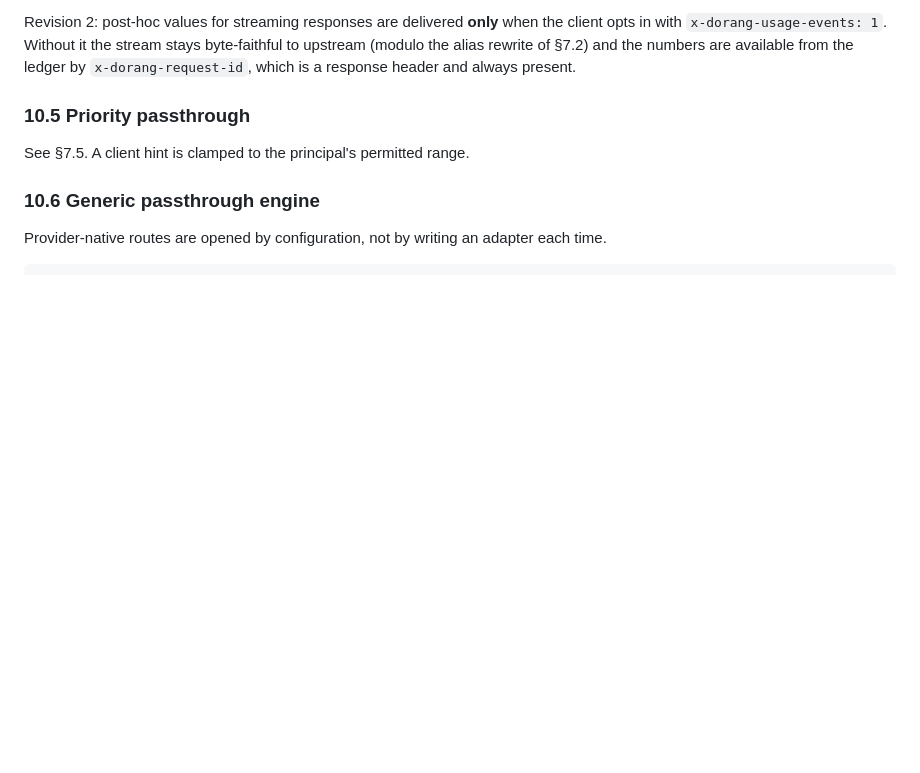
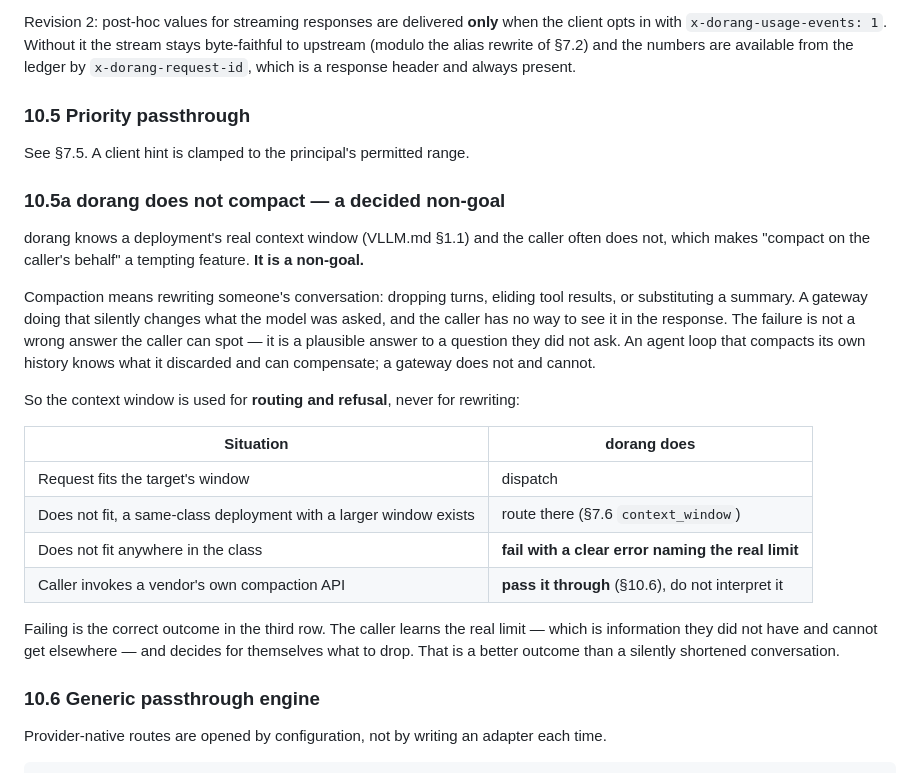
Before and after one commit to ziozzang/dorang, a Markdown page: docs/DESIGN.md, the part around the change. GitHub-like rendering; blank space fills up the shorter version.

Commit message:
design: dorang does not compact — a decided non-goal
dorang knows a deployment's real context window and the caller often does not,
which makes compacting on their behalf a tempting feature. It is now explicitly
ruled out.

Compaction means rewriting someone's conversation — dropping turns, eliding
tool results, substituting a summary. A gateway doing that silently changes
what the model was asked, and the caller cannot see it in the response. The
failure is not a wrong answer they can spot; it is a plausible answer to a
question they never asked. An agent loop that compacts its own history knows
what it discarded and can compensate for it. A gateway does not and cannot.

So the context window drives routing and refusal, never rewriting: dispatch if
it fits, route to a larger same-class deployment if one exists, otherwise fail
with an error naming the real limit — and pass a vendor's own compaction API
straight through without interpreting it.

Failing is the right outcome in that third case. The caller learns the actual
limit, which is information they cannot get anywhere else, and decides for
themselves what to drop. That beats a silently shortened conversation.

This raises the stakes on pre-flight estimation: it is now what separates
"route to a bigger model" from "fail", and an estimate wrong in the optimistic
direction produces exactly the hard failure §4.3 warns about, where
context-window fallback never fires because dorang believed the request fit.

```diff
--- a/docs/DESIGN.md
+++ b/docs/DESIGN.md
@@ -1231,6 +1231,31 @@ upstream (modulo the alias rewrite of §7.2) and the numbers are available from
 
 See §7.5. A client hint is clamped to the principal's permitted range.
 
+### 10.5a dorang does not compact — a decided non-goal
+
+dorang knows a deployment's real context window (VLLM.md §1.1) and the caller often does not,
+which makes "compact on the caller's behalf" a tempting feature. **It is a non-goal.**
+
+Compaction means rewriting someone's conversation: dropping turns, eliding tool results, or
+substituting a summary. A gateway doing that silently changes what the model was asked, and
+the caller has no way to see it in the response. The failure is not a wrong answer the caller
+can spot — it is a plausible answer to a question they did not ask. An agent loop that
+compacts its own history knows what it discarded and can compensate; a gateway does not and
+cannot.
+
+So the context window is used for **routing and refusal**, never for rewriting:
+
+| Situation | dorang does |
+|---|---|
+| Request fits the target's window | dispatch |
+| Does not fit, a same-class deployment with a larger window exists | route there (§7.6 `context_window`) |
+| Does not fit anywhere in the class | **fail with a clear error naming the real limit** |
+| Caller invokes a vendor's own compaction API | **pass it through** (§10.6), do not interpret it |
+
+Failing is the correct outcome in the third row. The caller learns the real limit — which is
+information they did not have and cannot get elsewhere — and decides for themselves what to
+drop. That is a better outcome than a silently shortened conversation.
+
 ### 10.6 Generic passthrough engine
 
 Provider-native routes are opened by configuration, not by writing an adapter each time.
```
